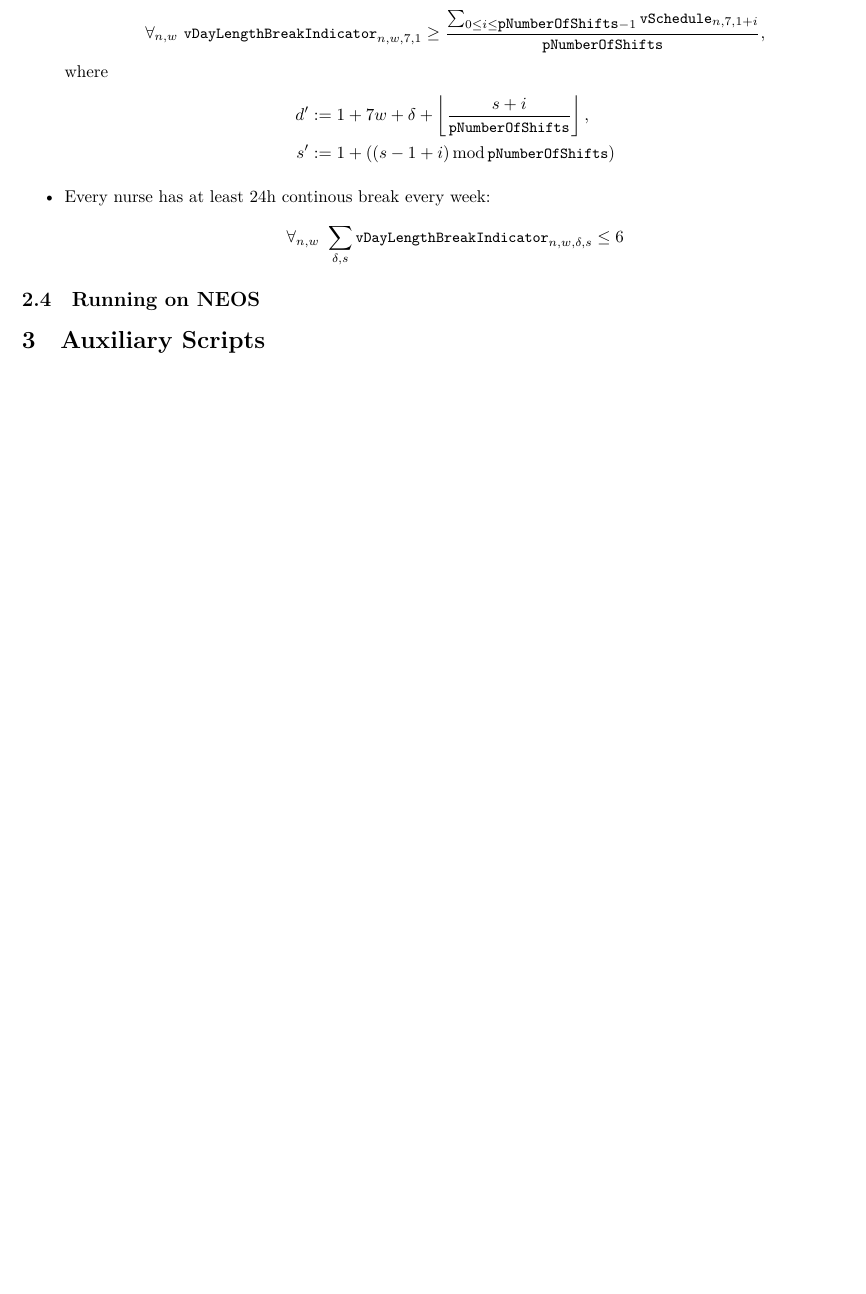
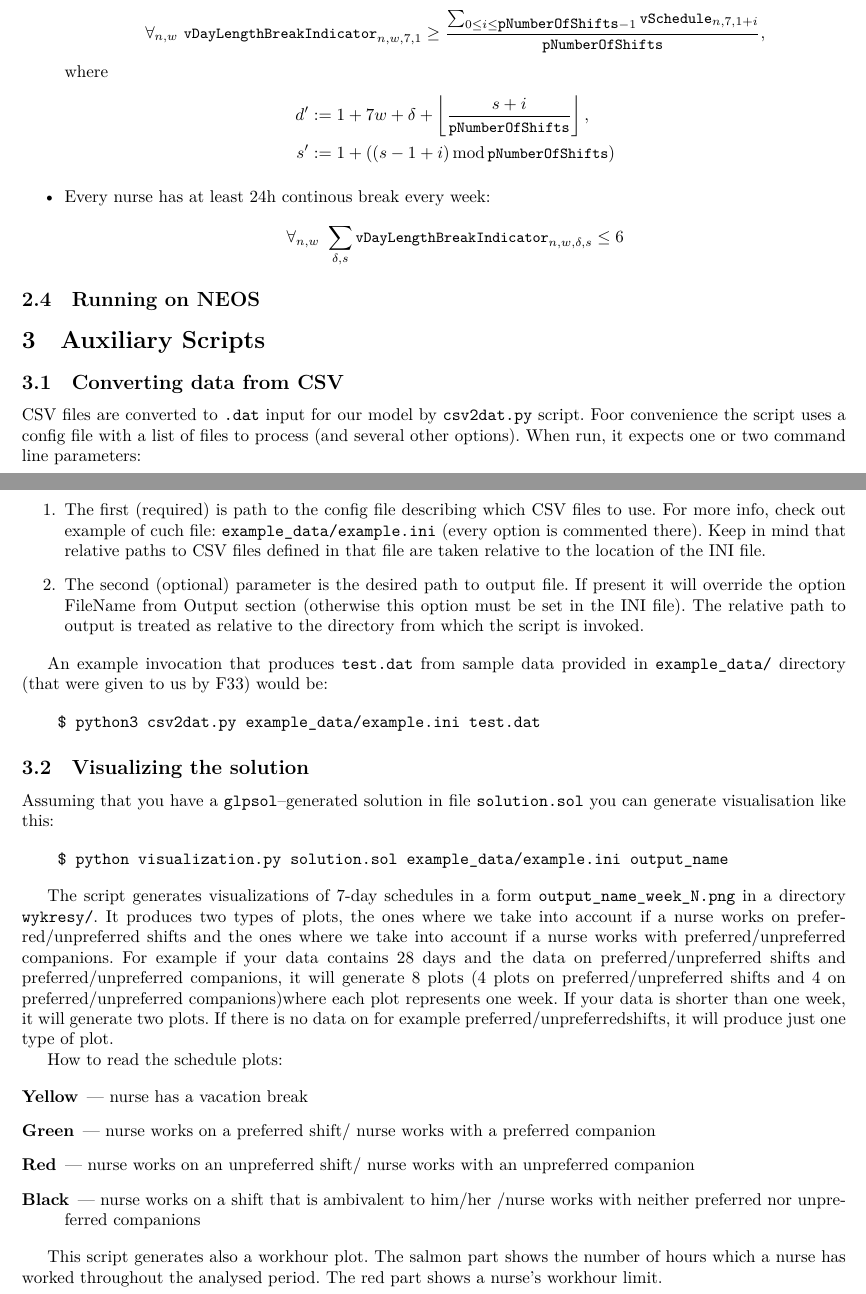
Before and after one commit to szczor/uzytki_ampl, a LaTeX document (report/Report.tex, which reads report/Auxiliaries.tex): part of page 5 of 5 before the commit and two parts of pages 5 and 6 of 6 after it, the two joined at a grey line, cut so that both start at the same text, the shorter picture padded with empty space. Compiled offline with XeLaTeX.

Commit message:
Almost complete report

```diff
--- a/report/Auxiliaries.tex
+++ b/report/Auxiliaries.tex
@@ -1 +1,39 @@
 \section{Auxiliary Scripts}
+
+\subsection{Converting data from CSV}
+
+CSV files are converted to \texttt{.dat} input for our model by \texttt{csv2dat.py} script. Foor convenience the script uses a config file with a list of files to process (and several other options). When run, it expects one or two command line parameters:
+
+\begin{enumerate}
+    \item The first (required) is path to the config file describing which CSV files to use. For more info, check out example of cuch file: \texttt{example\_data/example.ini} (every option is commented there). Keep in mind that relative paths to CSV files defined in that file are taken relative to the location of the INI file.
+    \item The second (optional) parameter is the desired path to output file. If present it will override the option FileName from Output section (otherwise this option must be set in the INI file). The relative path to output is treated as relative to the directory from which the script is invoked.
+\end{enumerate}
+
+An example invocation that produces \texttt{test.dat} from sample data provided in \texttt{example\_data/} directory (that were given to us by F33) would be:
+
+\begin{verbatim}
+    $ python3 csv2dat.py example_data/example.ini test.dat
+\end{verbatim}
+
+
+\subsection{Visualizing the solution}
+
+Assuming that you have a~\texttt{glpsol}--generated solution in file \texttt{solution.sol} you can generate visualisation like this:
+
+\begin{verbatim}
+    $ python visualization.py solution.sol example_data/example.ini output_name
+\end{verbatim}
+
+
+The script generates visualizations of 7-day schedules in a form \texttt{output\_name\_week\_N.png} in a directory \texttt{wykresy/}. It produces two types of plots, the ones where we take into account if a nurse works on preferred/unpreferred shifts and the ones where we take into account if a nurse works with preferred/unpreferred companions. For example if your data contains 28 days and the data on preferred/unpreferred shifts and preferred/unpreferred companions, it will generate 8 plots (4 plots on preferred/unpreferred shifts and 4 on preferred/unpreferred companions)where each plot represents one week. If your data is shorter than one week, it will generate two plots. If there is no data on for example preferred/unpreferredshifts, it will produce just one type of plot.
+
+How to read the schedule plots:
+
+\begin{description}
+    \item[Yellow] --- nurse has a vacation break
+    \item[Green] --- nurse works on a preferred shift/ nurse works with a preferred companion
+    \item[Red] --- nurse works on an unpreferred shift/ nurse works with an unpreferred companion
+    \item[Black] --- nurse works on a shift that is ambivalent to him/her /nurse works with neither preferred nor unpreferred companions
+\end{description}
+
+This script generates also a workhour plot. The salmon part shows the number of hours which a nurse has worked throughout the analysed period. The red part shows a nurse's workhour limit.
```
Also changed, not shown: model/main.tex (+3 -3 lines), report/README.md (added).
